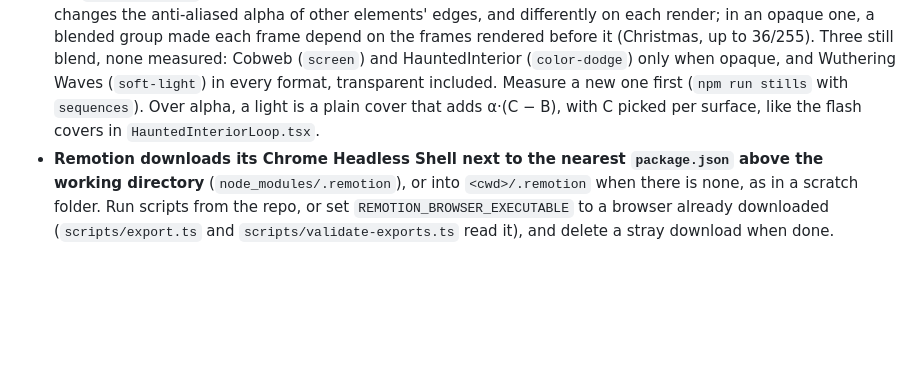
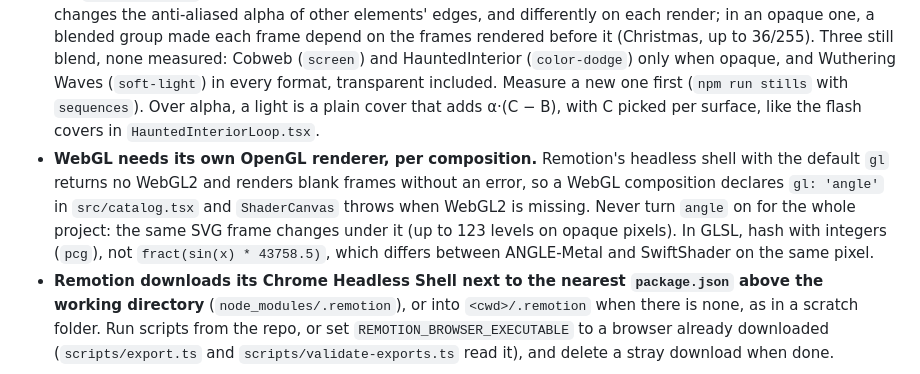
Before and after one commit to guinhoshuto/background-creator, a Markdown page: README.md, the part around the change. GitHub-like rendering; blank space fills up the shorter version.

Commit message:
Add known pitfall: WebGL needs its own OpenGL renderer per composition
Co-Authored-By: Claude Opus 5.5 <noreply@anthropic.com>

```diff
--- a/README.md
+++ b/README.md
@@ -836,4 +836,5 @@ Para validar uma mudança visual, reproduza pelo menos dois ciclos no Studio. In
 
 - **A colour-dodge light multiplies the lights already painted under it.** A layer of colour S adds the gain S/(1 − S) to whatever is there: a cold flash over the candles made the wax flare (+50 luma). Lay a new light before the warm ones, or over the base only. Fall off in the stop colour (`dodge(gain × fraction)`, a stop every 0.1), never in `stop-opacity`: at full gain a mid-tone already saturates, and the fading edge paints it white. Two gains on one spot multiply, (1 + g₁)(1 + g₂). Measure a light on the same frame with and without it, per channel. Worked example: the lights in `src/backgrounds/HauntedInteriorLoop.tsx` and their test in `tests/haunted-interior.test.ts`.
 - **No `mix-blend-mode` in a background's markup.** In a transparent export its mere presence, even at zero gain, changes the anti-aliased alpha of other elements' edges, and differently on each render; in an opaque one, a blended group made each frame depend on the frames rendered before it (Christmas, up to 36/255). Three still blend, none measured: Cobweb (`screen`) and HauntedInterior (`color-dodge`) only when opaque, and Wuthering Waves (`soft-light`) in every format, transparent included. Measure a new one first (`npm run stills` with `sequences`). Over alpha, a light is a plain cover that adds α·(C − B), with C picked per surface, like the flash covers in `HauntedInteriorLoop.tsx`.
+- **WebGL needs its own OpenGL renderer, per composition.** Remotion's headless shell with the default `gl` returns no WebGL2 and renders blank frames without an error, so a WebGL composition declares `gl: 'angle'` in `src/catalog.tsx` and `ShaderCanvas` throws when WebGL2 is missing. Never turn `angle` on for the whole project: the same SVG frame changes under it (up to 123 levels on opaque pixels). In GLSL, hash with integers (`pcg`), not `fract(sin(x) * 43758.5)`, which differs between ANGLE-Metal and SwiftShader on the same pixel.
 - **Remotion downloads its Chrome Headless Shell next to the nearest `package.json` above the working directory** (`node_modules/.remotion`), or into `<cwd>/.remotion` when there is none, as in a scratch folder. Run scripts from the repo, or set `REMOTION_BROWSER_EXECUTABLE` to a browser already downloaded (`scripts/export.ts` and `scripts/validate-exports.ts` read it), and delete a stray download when done.
```
